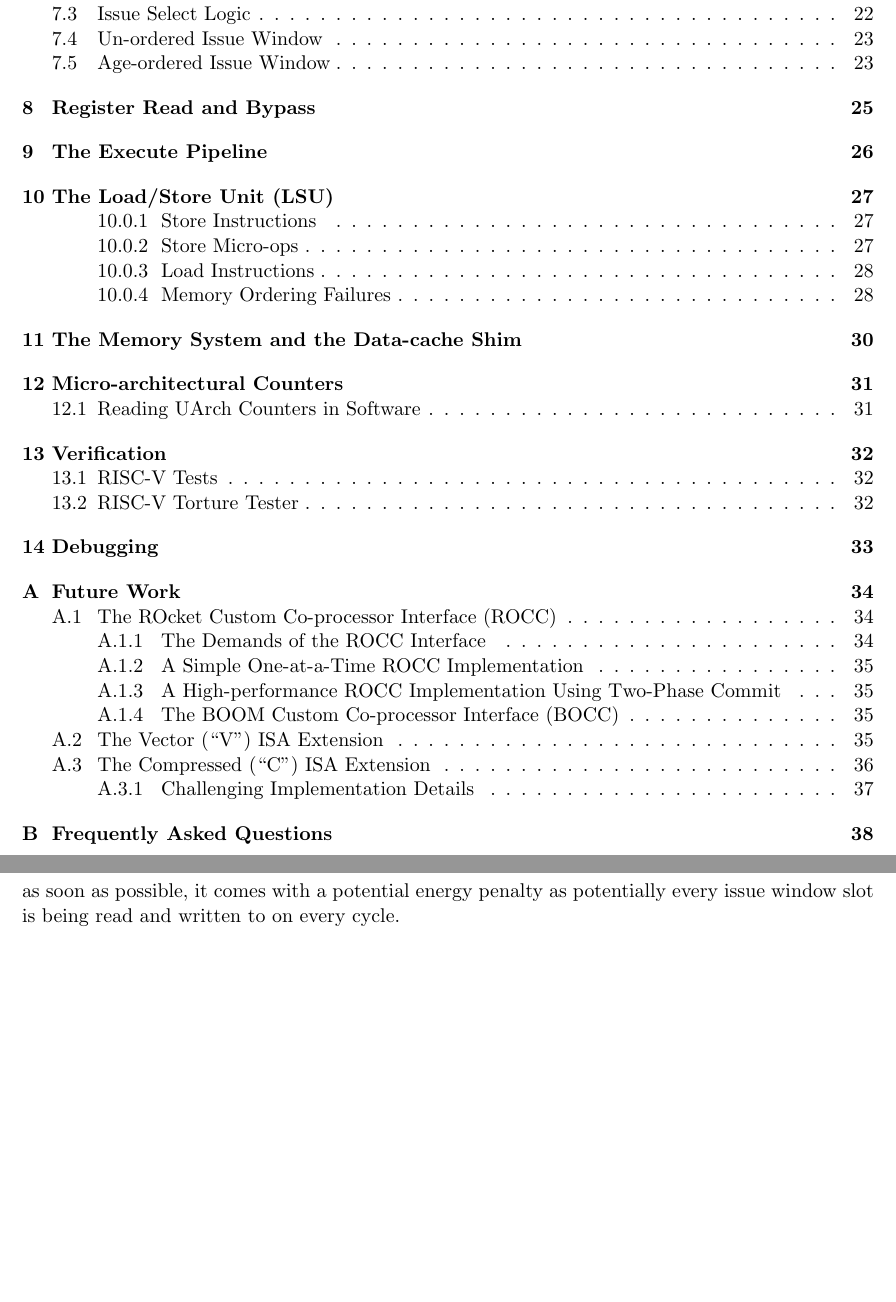
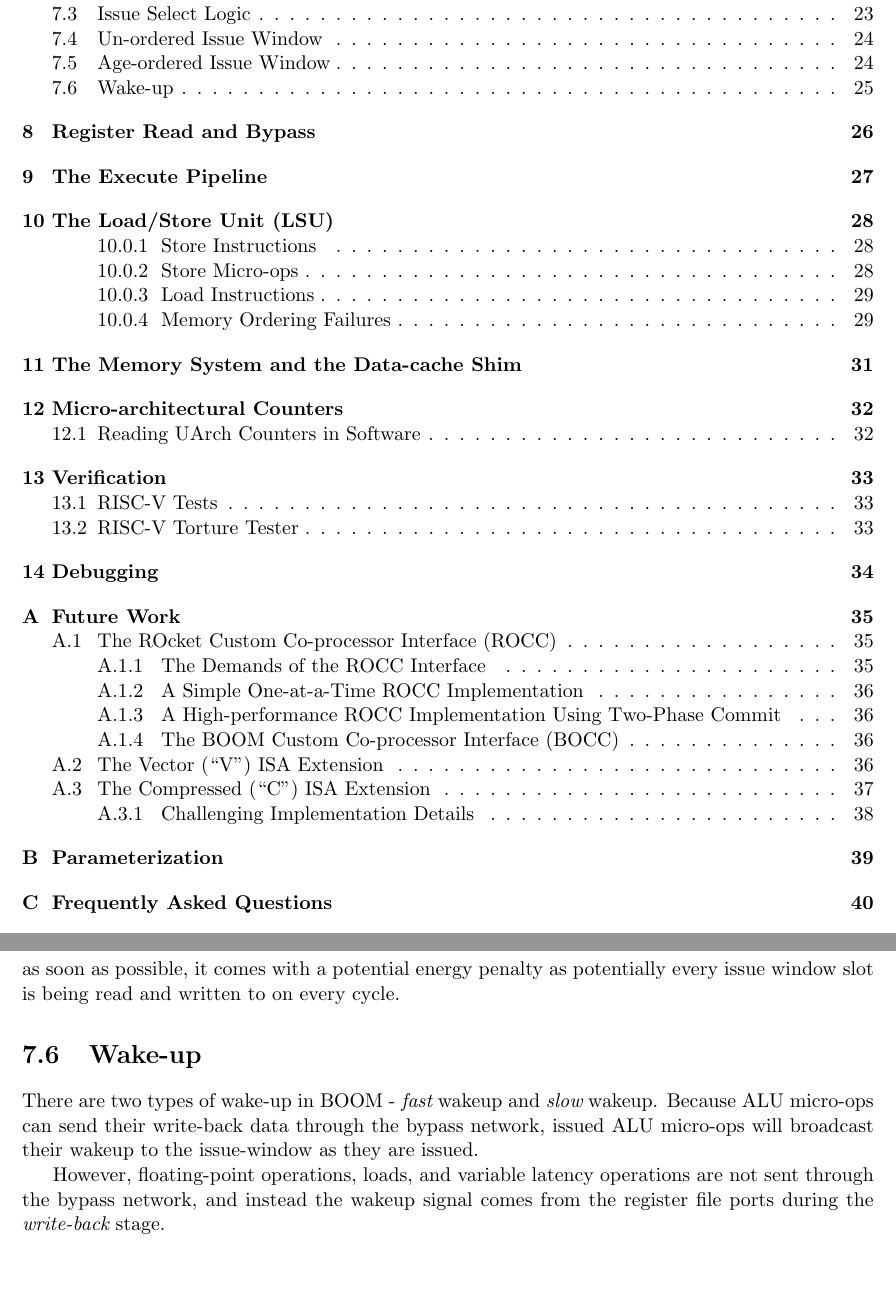
Before and after one commit to ccelio/riscv-boom-doc, a LaTeX document (main.tex, which reads sections/issue.tex): two parts of pages 3 and 24 of 41 before the commit and two parts of pages 3 and 25 of 43 after it, joined at a grey line, cut so that both start at the same text, the shorter picture padded with empty space. Compiled offline with pdfLaTeX.

Commit message:
[issue] wake-up

```diff
--- a/sections/issue.tex
+++ b/sections/issue.tex
@@ -38,3 +38,9 @@ The first is a R10K-style un-ordered issue window.\cite{mipsr10k}  Dispatching i
 \section{Age-ordered Issue Window}
 
 The second available policy is an age-ordered issue window.  Dispatched instructions are placed into the bottom of the issue window (at lowest priority). Every cycle, every instruction is shifted upwards (the issue window is a ``collapsing queue").  Thus, the oldest instructions will have the highest issue priority.  While this increases performance by scheduling older branches and older loads as soon as possible, it comes with a potential energy penalty as potentially every issue window slot is being read and written to on every cycle.
+
+\section{Wake-up}
+
+There are two types of wake-up in BOOM - {\em fast} wakeup and {\em slow} wakeup.  Because ALU micro-ops can send their write-back data through the bypass network, issued ALU micro-ops will broadcast their wakeup to the issue-window as they are issued.
+
+However, floating-point operations, loads, and variable latency operations are not sent through the bypass network, and instead the wakeup signal comes from the register file ports during the {\em write-back} stage.
```
Also changed, not shown: main.tex (+4 -11 lines), sections/decode.tex (+4 -0 lines).
